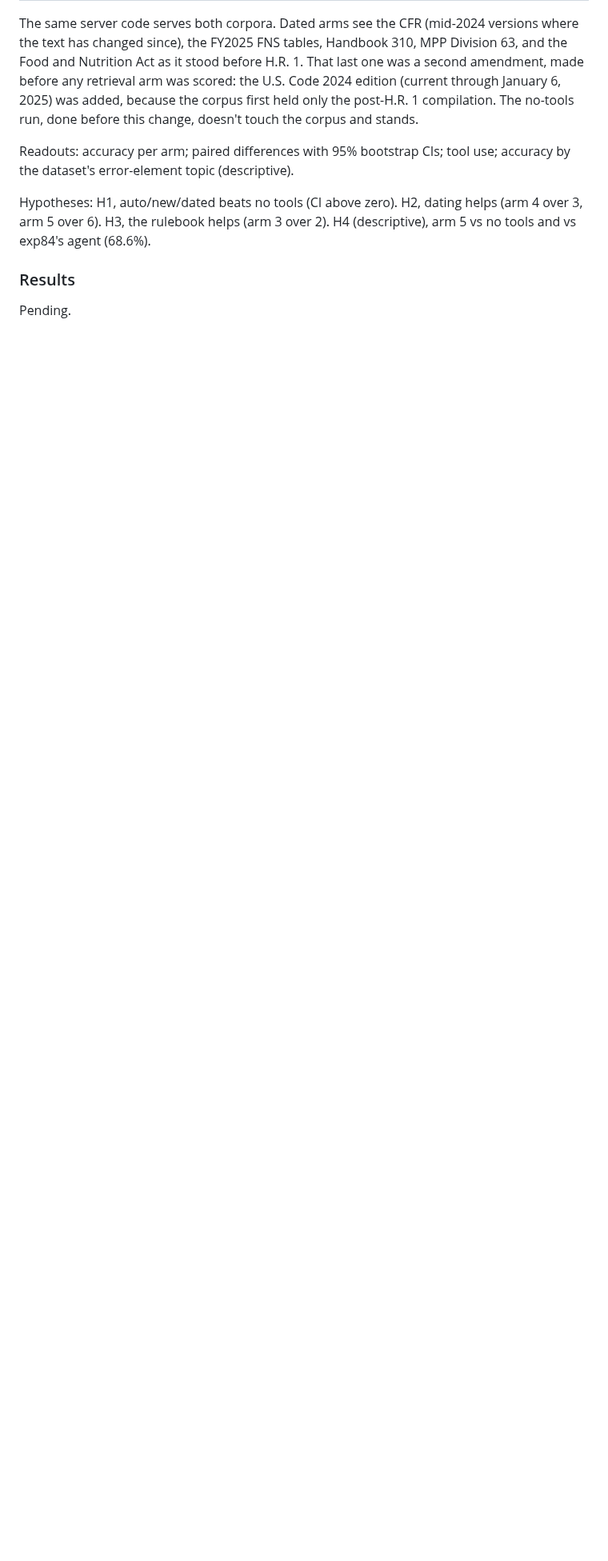
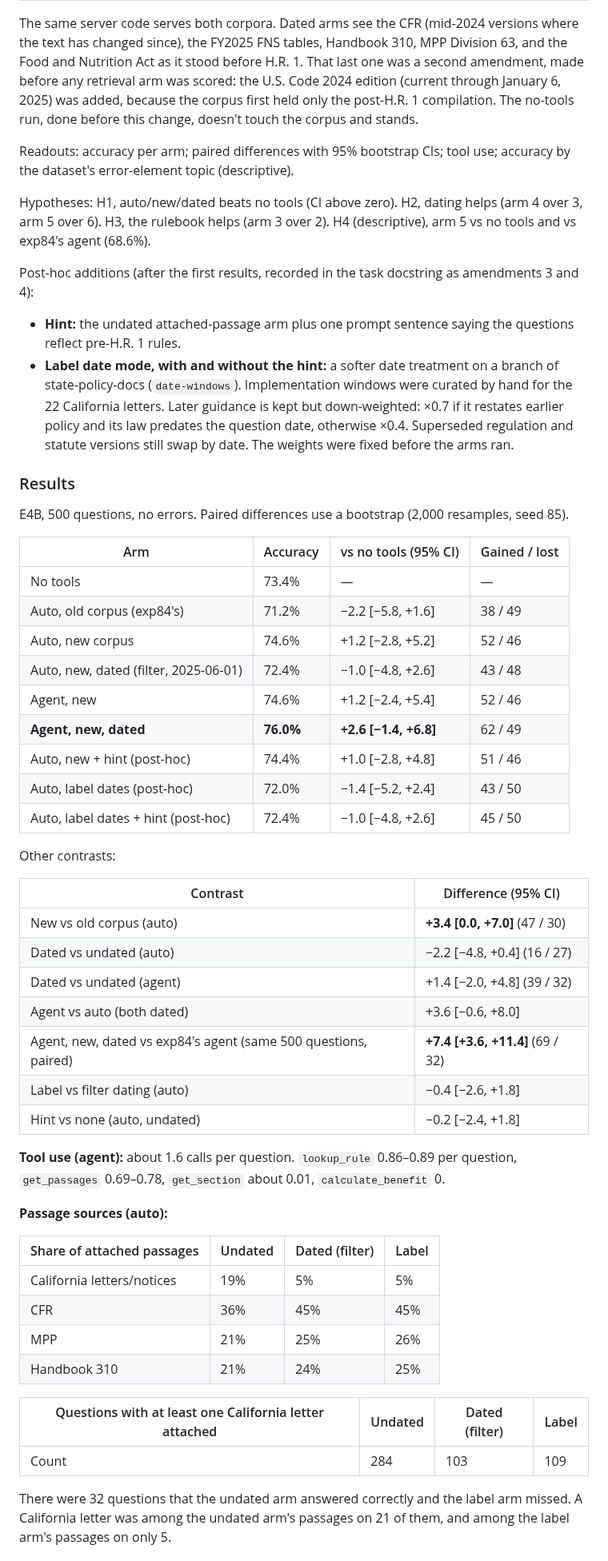
Before and after one commit to ctrimm/snap-qc-per-experiments, a Markdown page: experiments/exp85_mcq_rulebook_rag.md, the part around one of its changes. Shown at 80% size. Drawn GitHub-style; blank space fills up the shorter version.

Commit message:
Exp85 results: expanded rulebook +3.4 vs exp84 corpus; dated agent with new rule tools 76.0% (+2.6 vs no tools, +7.4 vs exp84 agent); attached passages 71-75%; dating removes CA letters that help
Co-Authored-By: Claude Opus 5.5 <noreply@anthropic.com>
Claude-Session: https://claude.ai/code/session_01FEmxrXJ1o2WY8mdD7JsA7r

```diff
--- a/experiments/exp85_mcq_rulebook_rag.md
+++ b/experiments/exp85_mcq_rulebook_rag.md
@@ -30,6 +30,53 @@ Readouts: accuracy per arm; paired differences with 95% bootstrap CIs; tool use;
 
 Hypotheses: H1, auto/new/dated beats no tools (CI above zero). H2, dating helps (arm 4 over 3, arm 5 over 6). H3, the rulebook helps (arm 3 over 2). H4 (descriptive), arm 5 vs no tools and vs exp84's agent (68.6%).
 
+Post-hoc additions (after the first results, recorded in the task docstring as amendments 3 and 4):
+
+- **Hint:** the undated attached-passage arm plus one prompt sentence saying the questions reflect pre-H.R. 1 rules.
+- **Label date mode, with and without the hint:** a softer date treatment on a branch of state-policy-docs (`date-windows`). Implementation windows were curated by hand for the 22 California letters. Later guidance is kept but down-weighted: ×0.7 if it restates earlier policy and its law predates the question date, otherwise ×0.4. Superseded regulation and statute versions still swap by date. The weights were fixed before the arms ran.
+
 ### Results
 
-Pending.
+E4B, 500 questions, no errors. Paired differences use a bootstrap (2,000 resamples, seed 85).
+
+| Arm | Accuracy | vs no tools (95% CI) | Gained / lost |
+|---|---|---|---|
+| No tools | 73.4% | — | — |
+| Auto, old corpus (exp84's) | 71.2% | −2.2 [−5.8, +1.6] | 38 / 49 |
+| Auto, new corpus | 74.6% | +1.2 [−2.8, +5.2] | 52 / 46 |
+| Auto, new, dated (filter, 2025-06-01) | 72.4% | −1.0 [−4.8, +2.6] | 43 / 48 |
+| Agent, new | 74.6% | +1.2 [−2.4, +5.4] | 52 / 46 |
+| **Agent, new, dated** | **76.0%** | **+2.6 [−1.4, +6.8]** | 62 / 49 |
+| Auto, new + hint (post-hoc) | 74.4% | +1.0 [−2.8, +4.8] | 51 / 46 |
+| Auto, label dates (post-hoc) | 72.0% | −1.4 [−5.2, +2.4] | 43 / 50 |
+| Auto, label dates + hint (post-hoc) | 72.4% | −1.0 [−4.8, +2.6] | 45 / 50 |
+
+Other contrasts:
+
+| Contrast | Difference (95% CI) |
+|---|---|
+| New vs old corpus (auto) | **+3.4 [0.0, +7.0]** (47 / 30) |
+| Dated vs undated (auto) | −2.2 [−4.8, +0.4] (16 / 27) |
+| Dated vs undated (agent) | +1.4 [−2.0, +4.8] (39 / 32) |
+| Agent vs auto (both dated) | +3.6 [−0.6, +8.0] |
+| Agent, new, dated vs exp84's agent (same 500 questions, paired) | **+7.4 [+3.6, +11.4]** (69 / 32) |
+| Label vs filter dating (auto) | −0.4 [−2.6, +1.8] |
+| Hint vs none (auto, undated) | −0.2 [−2.4, +1.8] |
+
+**Tool use (agent):** about 1.6 calls per question. `lookup_rule` 0.86–0.89 per question, `get_passages` 0.69–0.78, `get_section` about 0.01, `calculate_benefit` 0.
+
+**Passage sources (auto):**
+
+| Share of attached passages | Undated | Dated (filter) | Label |
+|---|---|---|---|
+| California letters/notices | 19% | 5% | 5% |
+| CFR | 36% | 45% | 45% |
+| MPP | 21% | 25% | 26% |
+| Handbook 310 | 21% | 24% | 25% |
+
+| Questions with at least one California letter attached | Undated | Dated (filter) | Label |
+|---|---|---|---|
+| Count | 284 | 103 | 109 |
+
+There were 32 questions that the undated arm answered correctly and the label arm missed. A California letter was among the undated arm's passages on 21 of them, and among the label arm's passages on only 5.
+
```
Also changed, not shown: other parts of experiments/exp85_mcq_rulebook_rag.md (+24 -0 lines), README.md (+1 -1 lines).
